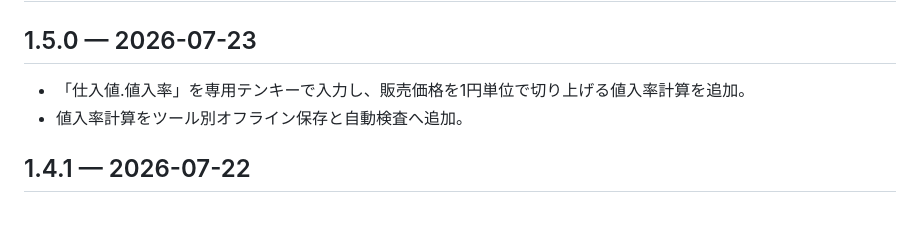
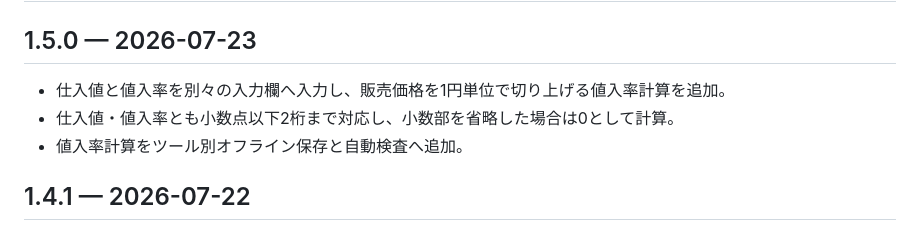
Before and after one commit to shinbowork2025-ops/tools, a Markdown page: CHANGELOG.md, the part around the change. GitHub-like rendering.

Commit message:
値入率計算の更新履歴を2入力仕様へ修正

```diff
--- a/CHANGELOG.md
+++ b/CHANGELOG.md
@@ -3,7 +3,8 @@
 
 ## 1.5.0 — 2026-07-23
 
-- 「仕入値.値入率」を専用テンキーで入力し、販売価格を1円単位で切り上げる値入率計算を追加。
+- 仕入値と値入率を別々の入力欄へ入力し、販売価格を1円単位で切り上げる値入率計算を追加。
+- 仕入値・値入率とも小数点以下2桁まで対応し、小数部を省略した場合は0として計算。
 - 値入率計算をツール別オフライン保存と自動検査へ追加。
 
 ## 1.4.1 — 2026-07-22
```
